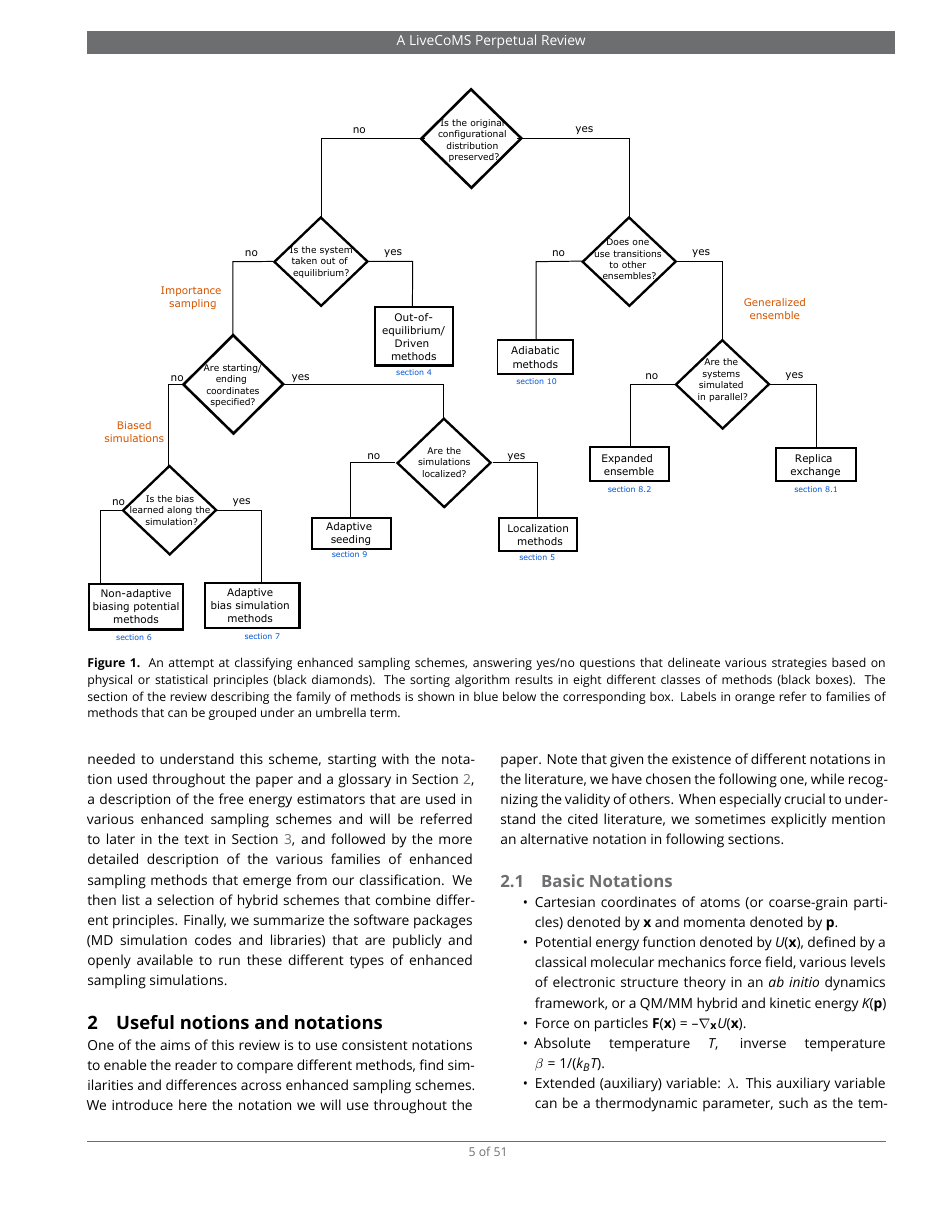
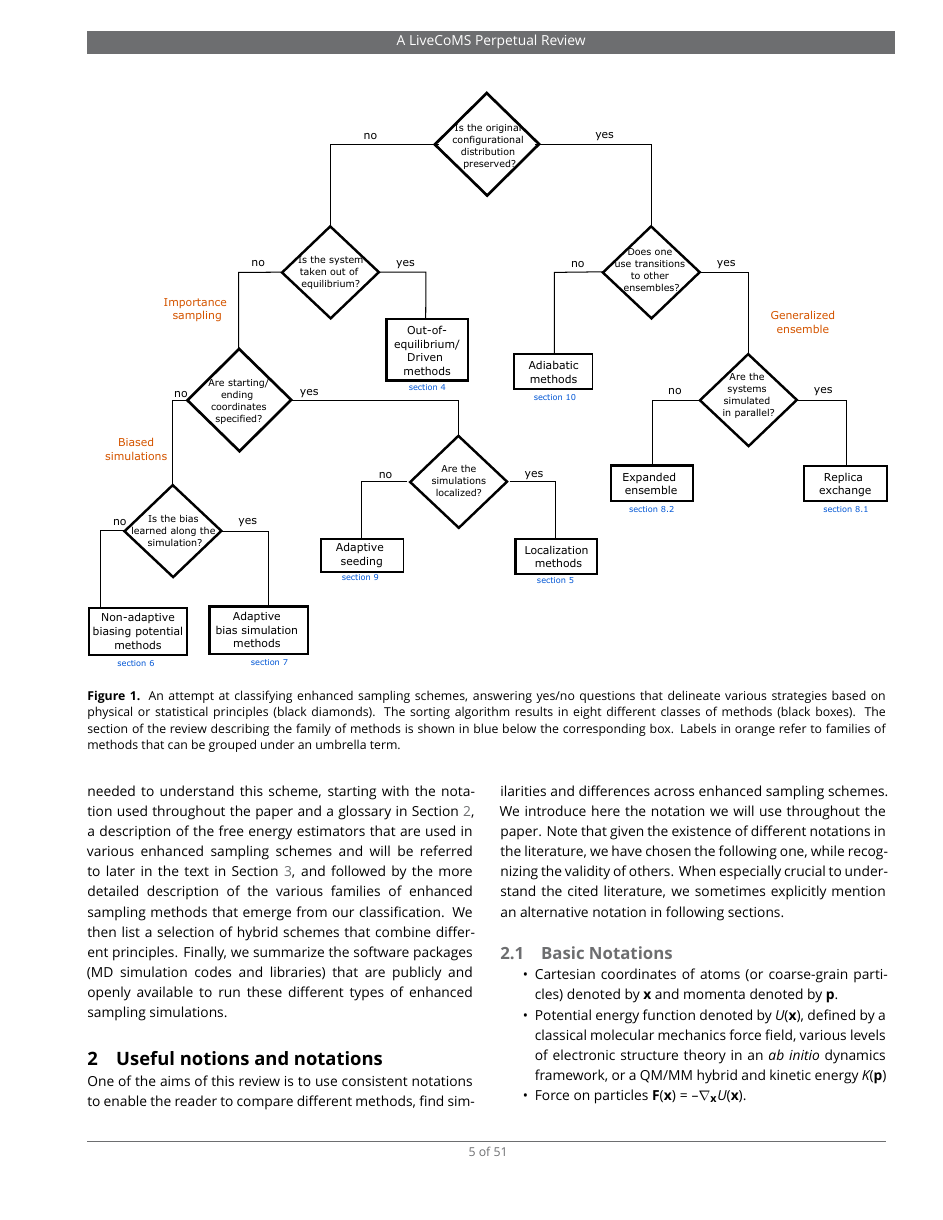
Before and after one commit to jhenin/Methods-for-enhanced-sampling-and-free-energy-calculations, a LaTeX document (review.tex): page 5 of 51. Compiled offline with XeLaTeX; a missing font is replaced by an installed copy or a similar font.

Commit message:
Tweaking included figures.

```diff
--- a/review.tex
+++ b/review.tex
@@ -208,7 +208,7 @@ This division into overlapping and nonoverlapping structures can be considered f
 
 
 \begin{figure*}[!htb]
-\includegraphics[scale=0.85]{Figures/Enhanced_sampling_sorting_final.eps}
+\includegraphics[scale=0.85]{Figures/Enhanced_sampling_sorting_final.pdf}
   \caption{An attempt at classifying enhanced sampling schemes, answering yes/no questions that delineate various strategies based on physical or statistical principles (black diamonds). The sorting algorithm results in eight different classes of methods (black boxes). The section of the review describing the family of methods is shown in blue below the corresponding box. Labels in orange refer to families of methods that can be grouped under an umbrella term.}
   \label{fig:scheme}
 \end{figure*}
```
